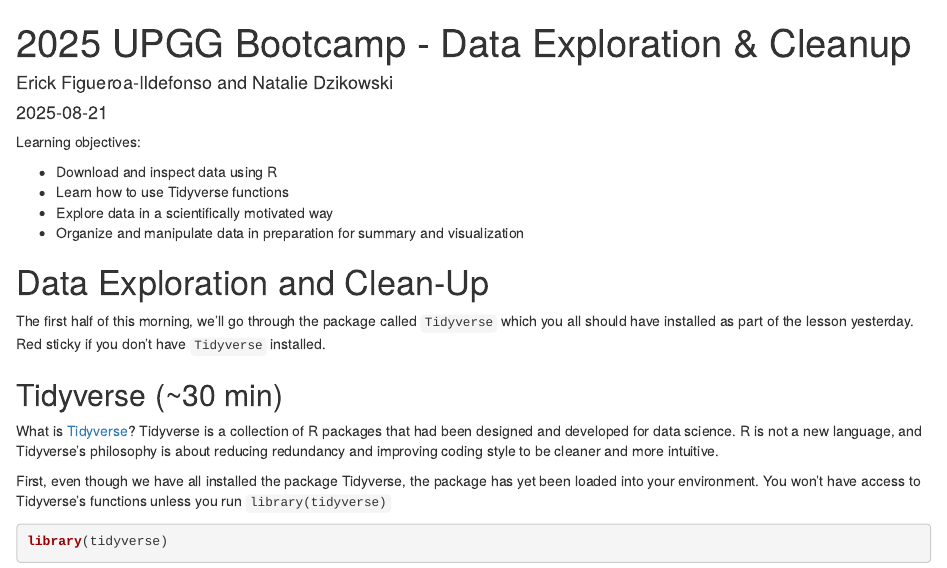
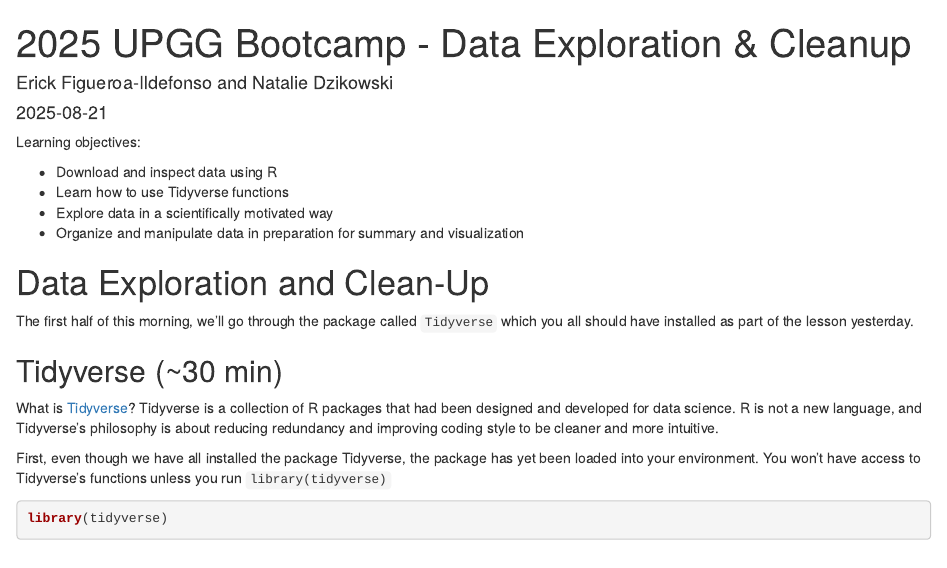
Before and after one commit to ndzikowski/2025UPGGBootcamp_dataExplorationandCleanup, an R Markdown document (scripts/2025UpggBootcamp_fullGuide.Rmd): the page in a window 1100 px wide, from its top. Rendered offline with R 4.5, knitr and Pandoc, with nearby package versions; code that draws random numbers runs with fixed seeds of ours.

Commit message:
deleted red sticky mentioning

```diff
--- a/scripts/2025UpggBootcamp_fullGuide.Rmd
+++ b/scripts/2025UpggBootcamp_fullGuide.Rmd
@@ -22,7 +22,7 @@ knitr::opts_chunk$set(echo = TRUE)
 # Data Exploration and Clean-Up
 
 The first half of this morning, we'll go through the package called `Tidyverse` which you all should
-have installed as part of the lesson yesterday. Red sticky if you don't have `Tidyverse` installed.
+have installed as part of the lesson yesterday.
 
 ## Tidyverse (\~30 min)
 
```
